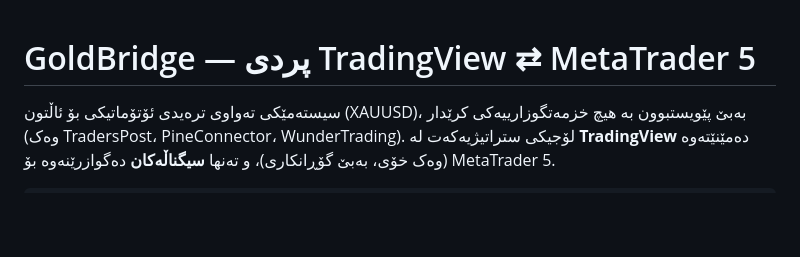
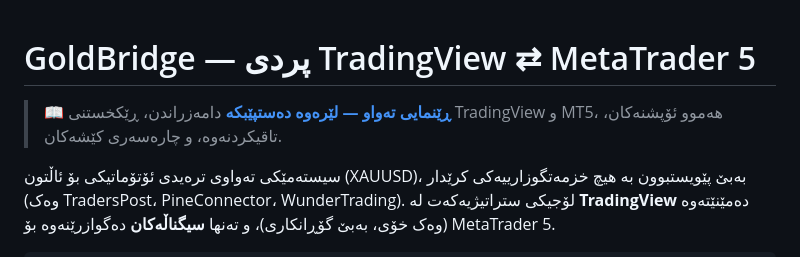
Before and after one commit to Memes9/Memes, a Markdown page: README.md, the part around the change. Rendered like a GitHub page; blank space fills up the shorter version.

```diff
--- a/README.md
+++ b/README.md
@@ -1,4 +1,8 @@
 # GoldBridge — پردی TradingView ⇄ MetaTrader 5
+
+> **📖 [ڕێنمایی تەواو — لێرەوە دەستپێبکە](docs/ڕێنمایی.md)**
+> دامەزراندن، ڕێکخستنی TradingView و MT5، هەموو ئۆپشنەکان،
+> تاقیکردنەوە، و چارەسەری کێشەکان.
 
 سیستەمێکی تەواوی ترەیدی ئۆتۆماتیکی بۆ ئاڵتون (XAUUSD)، بەبێ پێویستبوون بە هیچ
 خزمەتگوزارییەکی کرێدار (وەک TradersPost، PineConnector، WunderTrading).
```
Also changed, not shown: docs/ڕێنمایی.md (added, +511 -0 lines).
